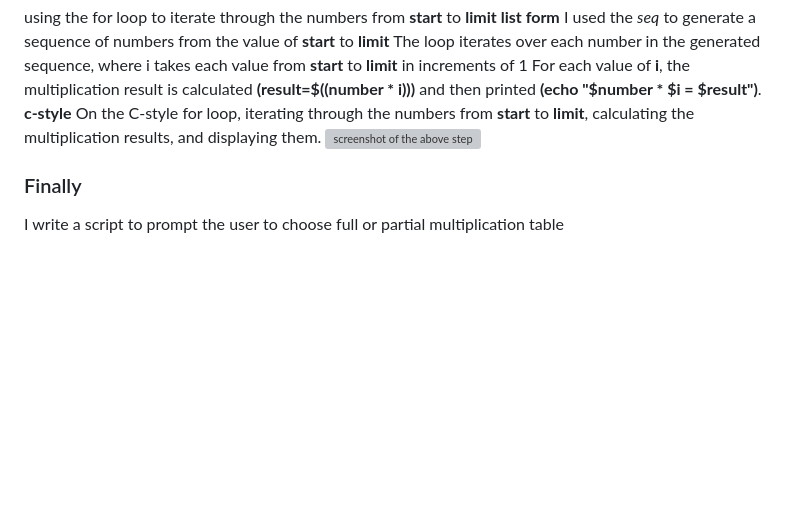
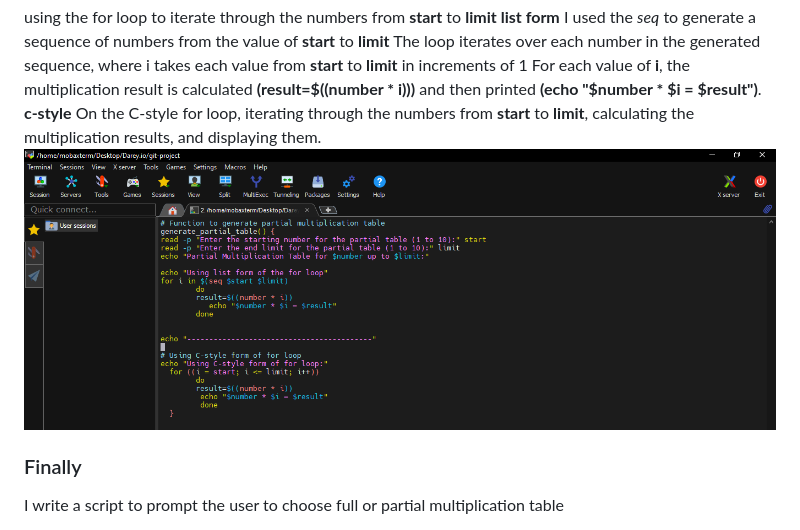
Before and after one commit to Fumnanya92/Darey.io_Projects, a Markdown page: Linux_project/Linux_shellscrpting.md, the part around the change. Drawn GitHub-style; blank space fills up the shorter version; grey boxes are pictures that could not be loaded.

```diff
--- a/Linux_project/Linux_shellscrpting.md
+++ b/Linux_project/Linux_shellscrpting.md
@@ -52,7 +52,7 @@ The loop iterates over each number in the generated sequence, where i takes each
 For each value of **i**, the multiplication result is calculated **(result=$((number * i)))** and then printed **(echo "$number * $i = $result")**.
 **c-style**
  On the C-style for loop, iterating through the numbers from **start** to **limit**, calculating the multiplication results, and displaying them.
- ![screenshot of the above step]()
+ ![screenshot of the above step](image/Functions.png)
 
 ### Finally
 I write a script to prompt the user to choose full or partial multiplication table
```
